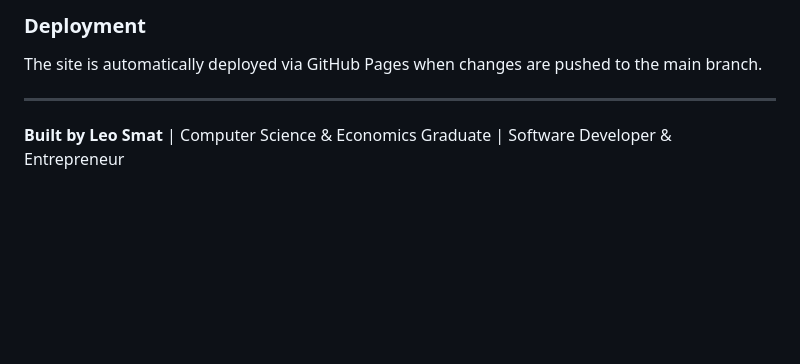
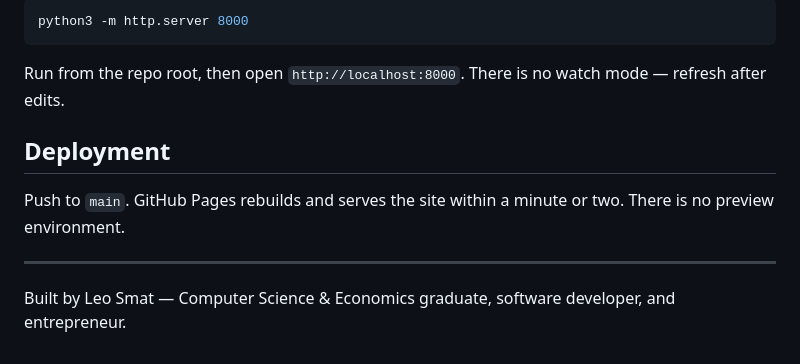
Before and after one commit to lsmat2/lsmat2.github.io, a Markdown page: README.md, the part around one of its changes. Drawn GitHub-style; blank space fills up the shorter version.

````diff
--- a/README.md
+++ b/README.md
@@ -131,7 +82,14 @@ lsmat2.github.io/
 
-### Deployment
-The site is automatically deployed via GitHub Pages when changes are pushed to the main branch.
+```bash
+python3 -m http.server 8000
+```
+
+Run from the repo root, then open `http://localhost:8000`. There is no watch mode — refresh after edits.
+
+## Deployment
+
+Push to `main`. GitHub Pages rebuilds and serves the site within a minute or two. There is no preview environment.
 
 ---
 
-**Built by Leo Smat** | Computer Science & Economics Graduate | Software Developer & Entrepreneur
+Built by Leo Smat — Computer Science & Economics graduate, software developer, and entrepreneur.
````
Also changed, not shown: other parts of README.md (+53 -102 lines).
